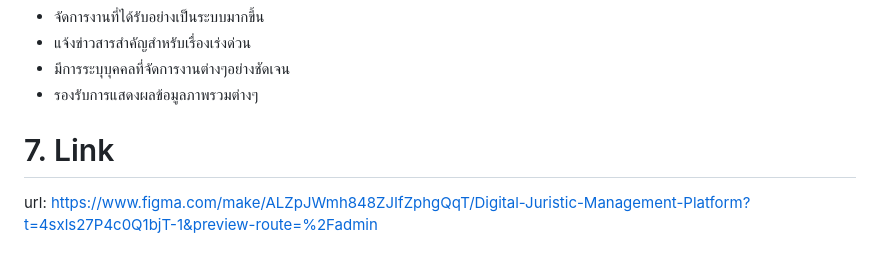
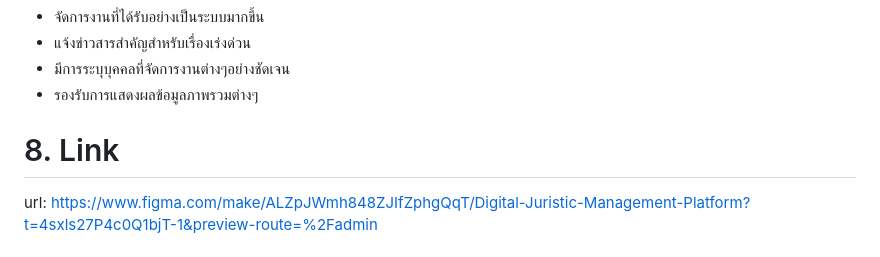
Before and after one commit to 6510685032/Web-app-for-management, a Markdown page: README.md, the part around the change. Rendered like a GitHub page.

```diff
--- a/README.md
+++ b/README.md
@@ -81,7 +81,7 @@ graph LR;
 - มีการระบุบุคคลที่จัดการงานต่างๆอย่างชัดเจน
 - รองรับการแสดงผลข้อมูลภาพรวมต่างๆ
 
-# 7. Link
+# 8. Link
 url: https://www.figma.com/make/ALZpJWmh848ZJIfZphgQqT/Digital-Juristic-Management-Platform?t=4sxls27P4c0Q1bjT-1&preview-route=%2Fadmin
 
 # สมาชิก
```
